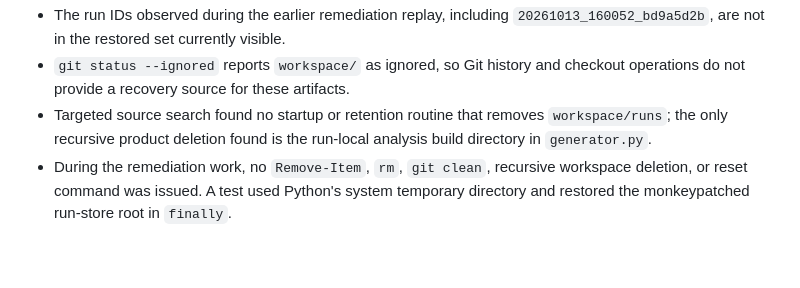
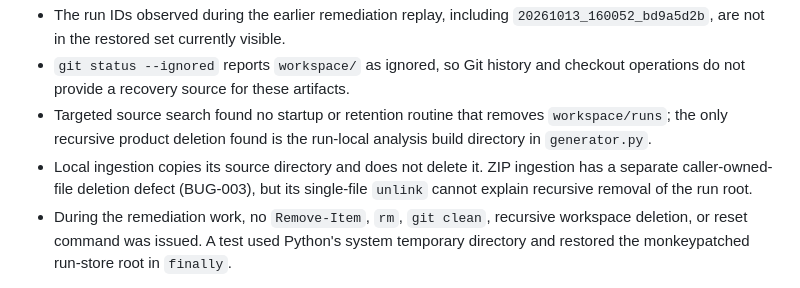
Before and after one commit to Koushik-Ambadi/reviewAgent, a Markdown page: docs/engineering/known-issues.md, the part around one of its changes. Drawn GitHub-style; blank space fills up the shorter version.

```diff
--- a/docs/engineering/known-issues.md
+++ b/docs/engineering/known-issues.md
@@ -61,6 +122,9 @@ make an issue fixed. Status changes require dated evidence in the issue entry.
 - Targeted source search found no startup or retention routine that removes
   `workspace/runs`; the only recursive product deletion found is the run-local
   analysis build directory in `generator.py`.
+- Local ingestion copies its source directory and does not delete it. ZIP
+  ingestion has a separate caller-owned-file deletion defect (BUG-003), but its
+  single-file `unlink` cannot explain recursive removal of the run root.
 - During the remediation work, no `Remove-Item`, `rm`, `git clean`, recursive
   workspace deletion, or reset command was issued. A test used Python's system
   temporary directory and restored the monkeypatched run-store root in `finally`.
```
Also changed, not shown: other parts of docs/engineering/known-issues.md (+61 -0 lines), docs/engineering/architecture.md (+5 -0 lines), docs/engineering/project-history.md (+13 -0 lines).
